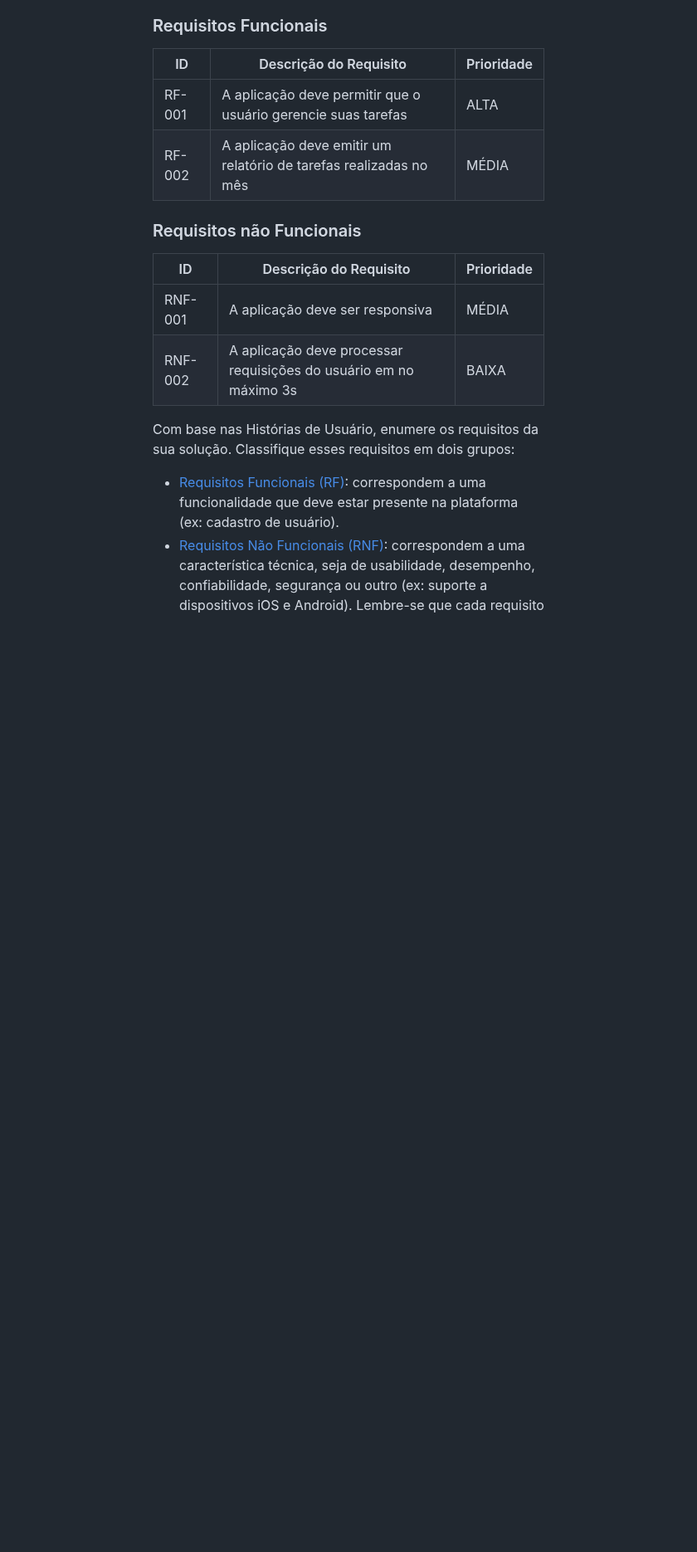
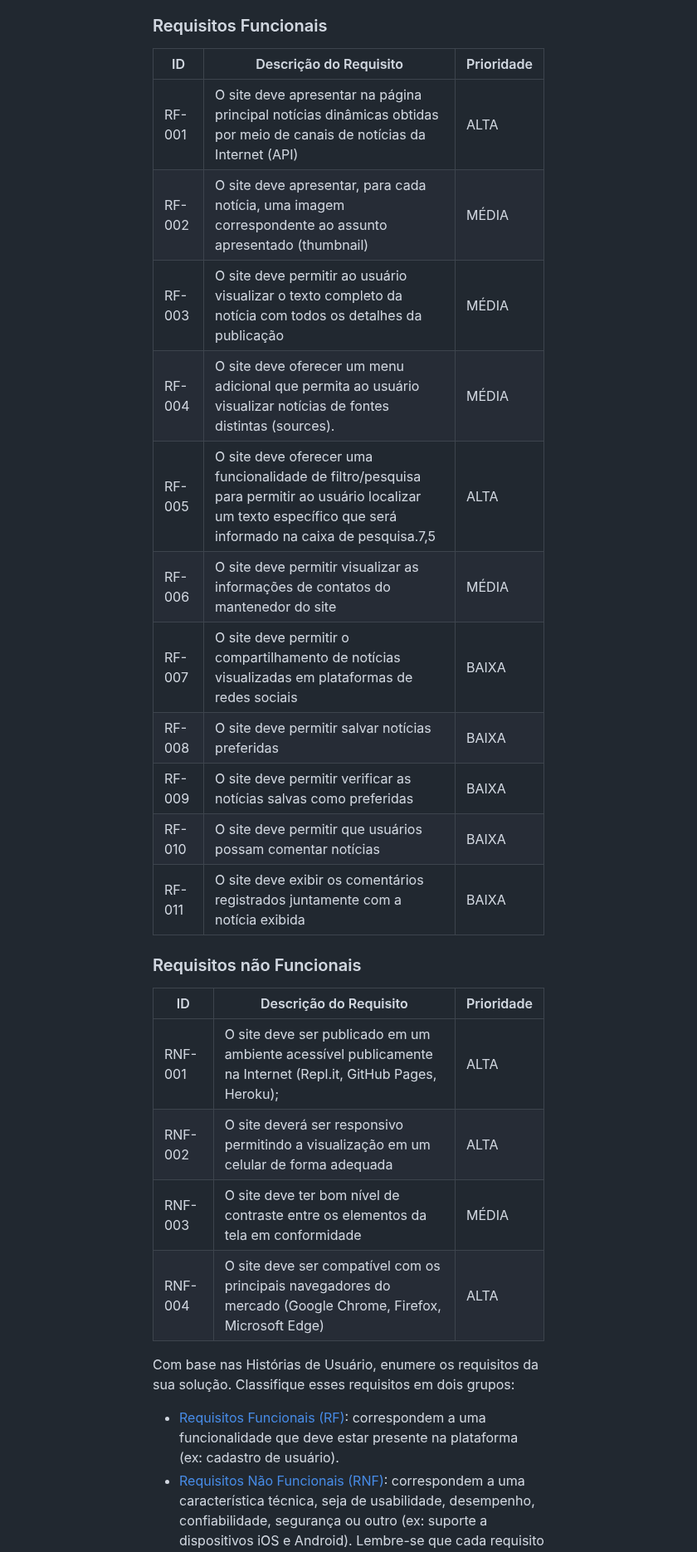
Before and after one commit to ICEI-PUC-Minas-PMV-ADS/pmv-ads-2024-1-e2-proj-int-t4-pmv-ads-2024-1-e2-proj-InfoHub, a Markdown page: docs/02-Especificação do Projeto.md, the part around the change. Shown at 83% size. Rendered like a GitHub page; blank space fills up the shorter version.

```diff
--- a/docs/02-Especificação do Projeto.md
+++ b/docs/02-Especificação do Projeto.md
@@ -115,15 +115,27 @@ As tabelas que se seguem apresentam os requisitos funcionais e não funcionais q
 
 |ID    | Descrição do Requisito  | Prioridade |
 |------|-----------------------------------------|----|
-|RF-001| A aplicação deve permitir que o usuário gerencie suas tarefas | ALTA |
-|RF-002| A aplicação deve emitir um relatório de tarefas realizadas no mês   | MÉDIA |
+|RF-001| O site deve apresentar na página principal notícias dinâmicas obtidas por meio de canais de notícias da Internet (API) | ALTA |
+|RF-002|  O site deve apresentar, para cada notícia, uma imagem correspondente ao assunto apresentado (thumbnail)  | MÉDIA |
+|RF-003| O site deve permitir ao usuário visualizar o texto completo da notícia com todos os detalhes da publicação | MÉDIA |
+|RF-004|  O site deve oferecer um menu adicional que permita ao usuário visualizar notícias de fontes distintas (sources).  | MÉDIA |
+|RF-005|O site deve oferecer uma funcionalidade de filtro/pesquisa para permitir ao usuário localizar um texto específico que será informado na caixa de pesquisa.7,5 | ALTA |
+|RF-006|  O site deve permitir visualizar as informações de contatos do mantenedor do site  | MÉDIA |
+|RF-007| O site deve permitir o compartilhamento de notícias visualizadas em plataformas de redes sociais | BAIXA |
+|RF-008|  O site deve permitir salvar notícias preferidas  | BAIXA |
+|RF-009| O site deve permitir verificar as notícias salvas como preferidas | BAIXA |
+|RF-010|  O site deve permitir que usuários possam comentar notícias  | BAIXA |
+|RF-011| O site deve exibir os comentários registrados juntamente com a notícia exibida | BAIXA |
+
 
 ### Requisitos não Funcionais
 
 |ID     | Descrição do Requisito  |Prioridade |
 |-------|-------------------------|----|
-|RNF-001| A aplicação deve ser responsiva | MÉDIA |
-|RNF-002| A aplicação deve processar requisições do usuário em no máximo 3s |  BAIXA |
+|RNF-001| O site deve ser publicado em um ambiente acessível publicamente na Internet (Repl.it, GitHub Pages, Heroku);  | ALTA |
+|RNF-002| O site deverá ser responsivo permitindo a visualização em um celular de forma adequada | ALTA |
+|RNF-003|  O site deve ter bom nível de contraste entre os elementos da tela em conformidade  | MÉDIA |
+|RNF-004| O site deve ser compatível com os principais navegadores do mercado (Google Chrome, Firefox, Microsoft Edge) |  ALTA |
 
 Com base nas Histórias de Usuário, enumere os requisitos da sua solução. Classifique esses requisitos em dois grupos:
 
```
